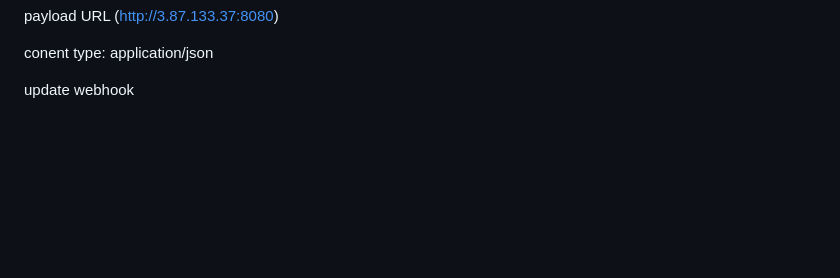
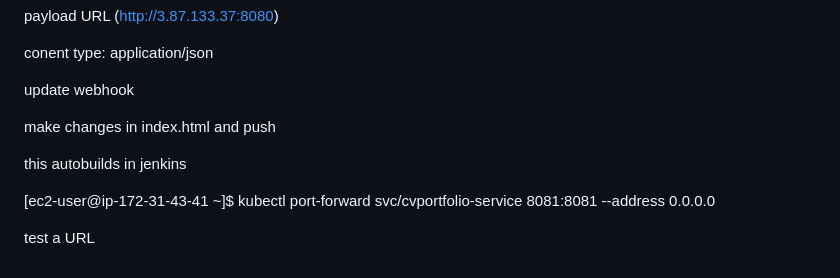
Before and after one commit to rainabanakar1994/cvportfolio, a Markdown page: README.md, the part around the change. Rendered like a GitHub page; blank space fills up the shorter version.

```diff
--- a/README.md
+++ b/README.md
@@ -320,3 +320,11 @@ payload URL (http://3.87.133.37:8080)
 conent type: application/json
 
 update webhook
+
+make changes in index.html and push
+
+this autobuilds in jenkins
+
+[ec2-user@ip-172-31-43-41 ~]$ kubectl port-forward svc/cvportfolio-service 8081:8081 --address 0.0.0.0
+
+test a URL
```
